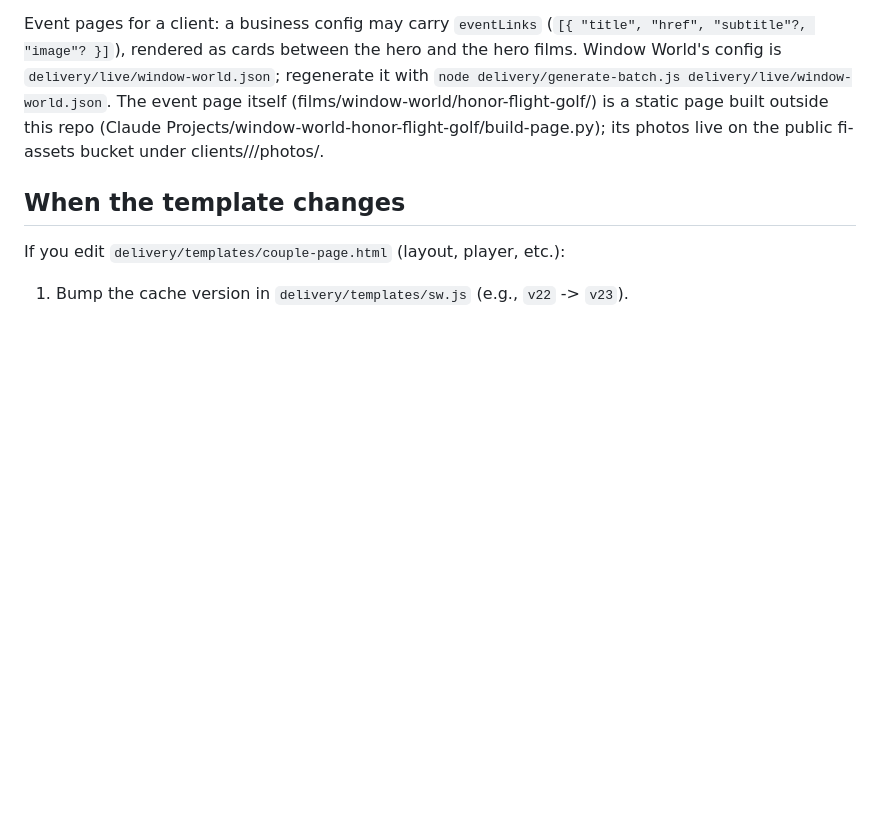
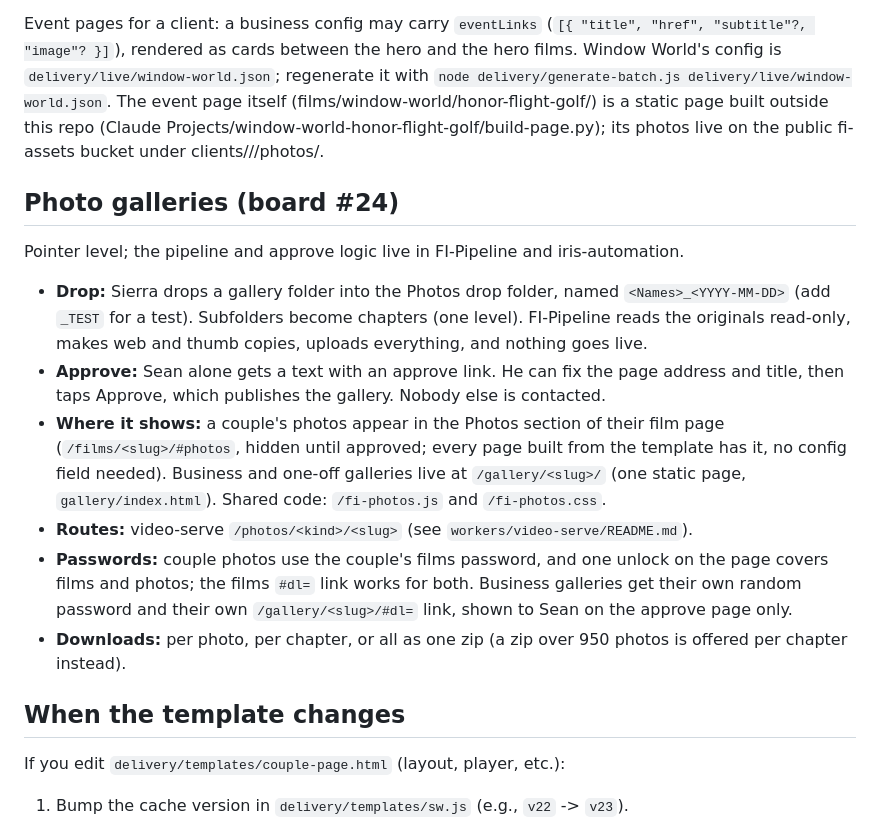
Before and after one commit to flyiniris/flyiniris, a Markdown page: delivery/RUNBOOK.md, the part around the change. Rendered like a GitHub page; blank space fills up the shorter version.

Commit message:
delivery: RUNBOOK photo galleries section (board #24)
Co-Authored-By: Claude Opus 5.5 (1M context) <noreply@anthropic.com>

```diff
--- a/delivery/RUNBOOK.md
+++ b/delivery/RUNBOOK.md
@@ -214,6 +214,32 @@ The event page itself (films/window-world/honor-flight-golf/) is a static page
 built outside this repo (Claude Projects/window-world-honor-flight-golf/build-page.py);
 its photos live on the public fi-assets bucket under clients/<slug>/<event>/photos/.
 
+## Photo galleries (board #24)
+
+Pointer level; the pipeline and approve logic live in FI-Pipeline and
+iris-automation.
+
+- **Drop:** Sierra drops a gallery folder into the Photos drop folder,
+  named `<Names>_<YYYY-MM-DD>` (add `_TEST` for a test). Subfolders become
+  chapters (one level). FI-Pipeline reads the originals read-only, makes web
+  and thumb copies, uploads everything, and nothing goes live.
+- **Approve:** Sean alone gets a text with an approve link. He can fix the
+  page address and title, then taps Approve, which publishes the gallery.
+  Nobody else is contacted.
+- **Where it shows:** a couple's photos appear in the Photos section of their
+  film page (`/films/<slug>/#photos`, hidden until approved; every page built
+  from the template has it, no config field needed). Business and one-off
+  galleries live at `/gallery/<slug>/` (one static page, `gallery/index.html`).
+  Shared code: `/fi-photos.js` and `/fi-photos.css`.
+- **Routes:** video-serve `/photos/<kind>/<slug>` (see
+  `workers/video-serve/README.md`).
+- **Passwords:** couple photos use the couple's films password, and one
+  unlock on the page covers films and photos; the films `#dl=` link works for
+  both. Business galleries get their own random password and their own
+  `/gallery/<slug>/#dl=` link, shown to Sean on the approve page only.
+- **Downloads:** per photo, per chapter, or all as one zip (a zip over 950
+  photos is offered per chapter instead).
+
 ## When the template changes
 
 If you edit `delivery/templates/couple-page.html` (layout, player, etc.):
```
